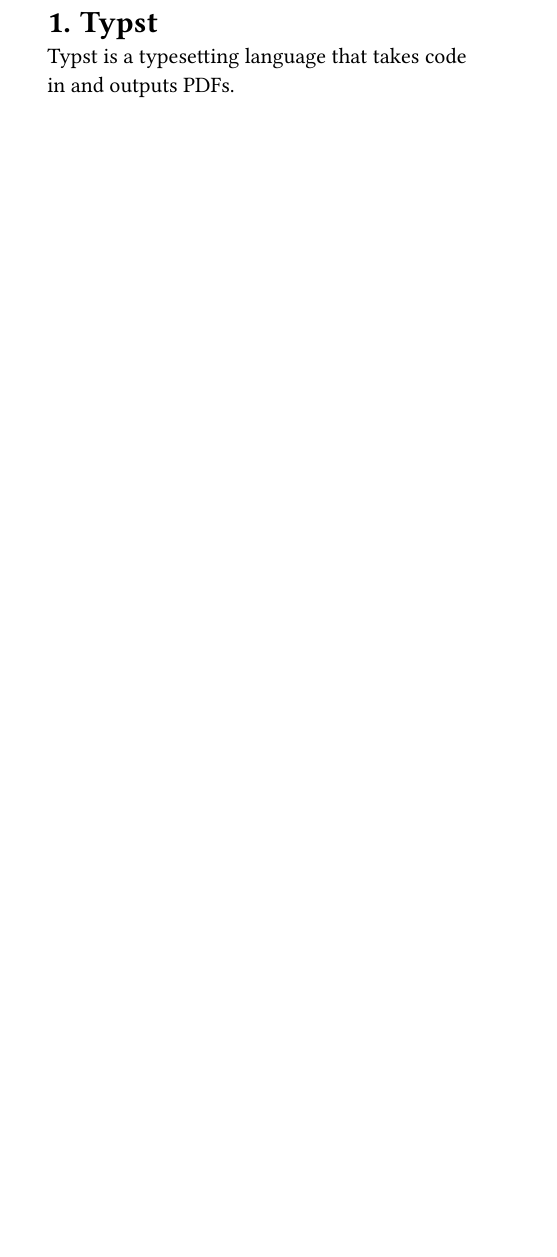
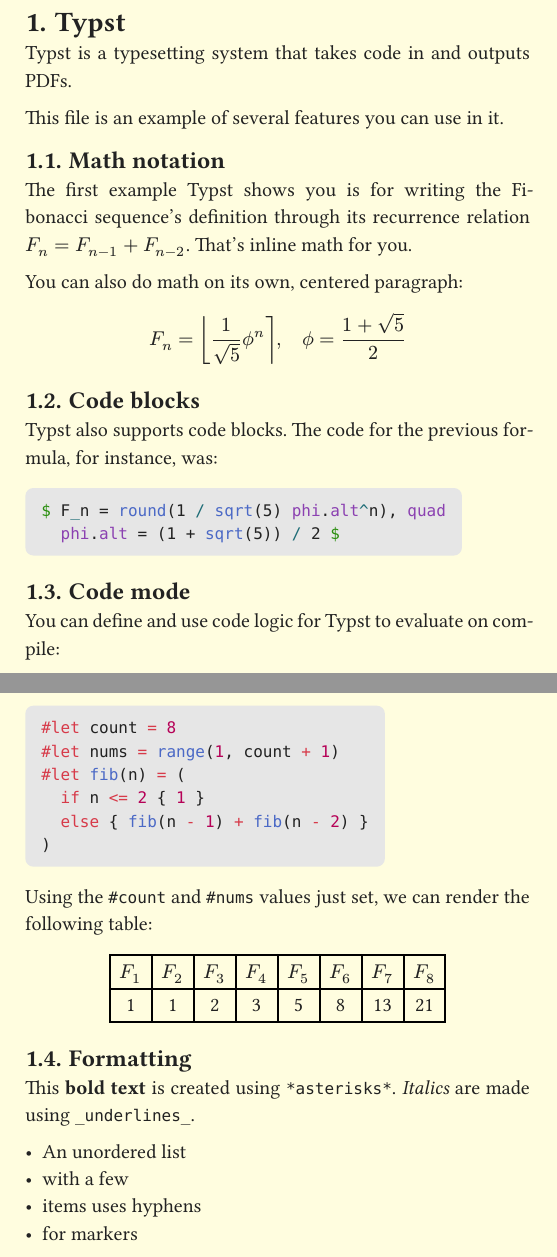
Before and after one commit to jultty/hello-typst, a Typst document (hello.typ): part of the page before the commit and two parts of pages 1 and 2 of 4 after it, the two joined at a grey line, cut so that both start at the same text, the shorter picture padded with empty space. The pictures show the PDF file hello.pdf that the author committed with the source.

Commit message:
Base examples from docs

````diff
--- a/hello.typ
+++ b/hello.typ
@@ -3,3 +13,64 @@
+#show link: underline
 
 = Typst
-Typst is a typesetting language that takes code in and outputs PDFs.
+Typst is a typesetting system that takes code in and outputs PDFs.
+
+This file is an example of several features you can use in it.
+
+== Math notation
+The first example Typst shows you is for writing the
+Fibonacci sequence's definition through its
+recurrence relation $F_n = F_(n-1) + F_(n-2)$. That's inline math for you.
+
+You can also do math on its own, centered paragraph:
+
+$ F_n = round(1 / sqrt(5) phi.alt^n), quad
+  phi.alt = (1 + sqrt(5)) / 2 $
+
+== Code blocks
+Typst also supports code blocks. The code for the previous formula, for instance, was:
+
+#block( fill: luma(230), inset: 8pt, radius: 4pt, breakable: false)[
+```typst
+$ F_n = round(1 / sqrt(5) phi.alt^n), quad
+  phi.alt = (1 + sqrt(5)) / 2 $
+```]
+
+== Code  mode
+You can define and use code logic for Typst to evaluate on compile:
+
+#block( fill: luma(230), inset: 8pt, radius: 4pt, breakable: false)[
+```typst
+#let count = 8
+#let nums = range(1, count + 1)
+#let fib(n) = (
+  if n <= 2 { 1 }
+  else { fib(n - 1) + fib(n - 2) }
+)
+```]
+
+#let count = 8
+#let nums = range(1, count + 1)
+#let fib(n) = (
+  if n <= 2 { 1 }
+  else { fib(n - 1) + fib(n - 2) }
+)
+
+Using the `#count` and `#nums` values just set, we can render the following table:
+
+#align(center, table(
+  columns: count,
+  ..nums.map(n => $F_#n$),
+  ..nums.map(n => str(fib(n))),
+))
+
+== Formatting
+This *bold text* is created using `*asterisks*`. _Italics_ are made using `_underlines_`.
+
+- An unordered list
+- with a few
+- items uses hyphens
+- for markers
+
++ This numbered list
++ uses instead
````
Also changed, not shown: assets/mech-pencil.svg (added), hello.pdf, hello.typ (86 more changed lines).
